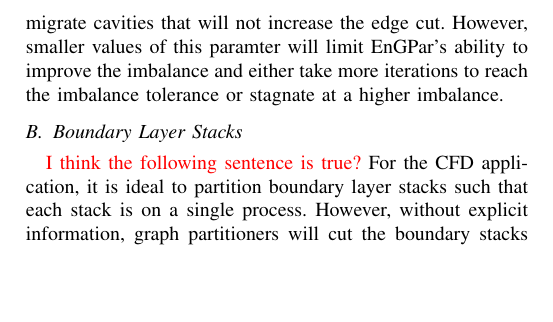
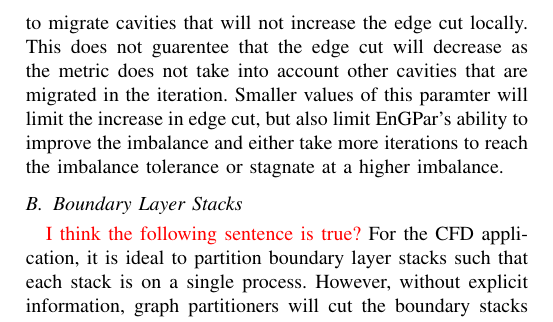
Before and after one commit to SCOREC/EnGPar-Docs, a LaTeX paper (scala18/engpar_scala18.tex): part of page 3 of 3, cut so that both start at the same text, the shorter picture padded with empty space. Compiled offline with pdfLaTeX; a missing font is replaced by an installed copy or a similar font; a LaTeX package or settings file that is missing is left out.

Commit message:
Correct some of the edge cut limiter text

```diff
--- a/scala18/engpar_scala18.tex
+++ b/scala18/engpar_scala18.tex
@@ -223,7 +223,9 @@ potential edge cut change for a cavity. The metric is the ratio of hyperedges th
 after the cavity is migrated to the hyperedges currently cut around the cavity. We introduce a
 parameter to EnGPar that will only migrate a cavity if the metric is below the given tolerance.
 Setting this parameter to 1.0 forces EnGPar to migrate cavities that will not increase the edge
-cut. However, smaller values of this paramter will limit EnGPar's ability to improve the
+cut locally. This does not guarentee that the edge cut will decrease as the metric does not take
+into account other cavities that are migrated in the iteration. Smaller values of this
+paramter will limit the increase in edge cut, but also limit EnGPar's ability to improve the
 imbalance and either take more iterations to reach the imbalance tolerance or stagnate at a
 higher imbalance.
 
```
